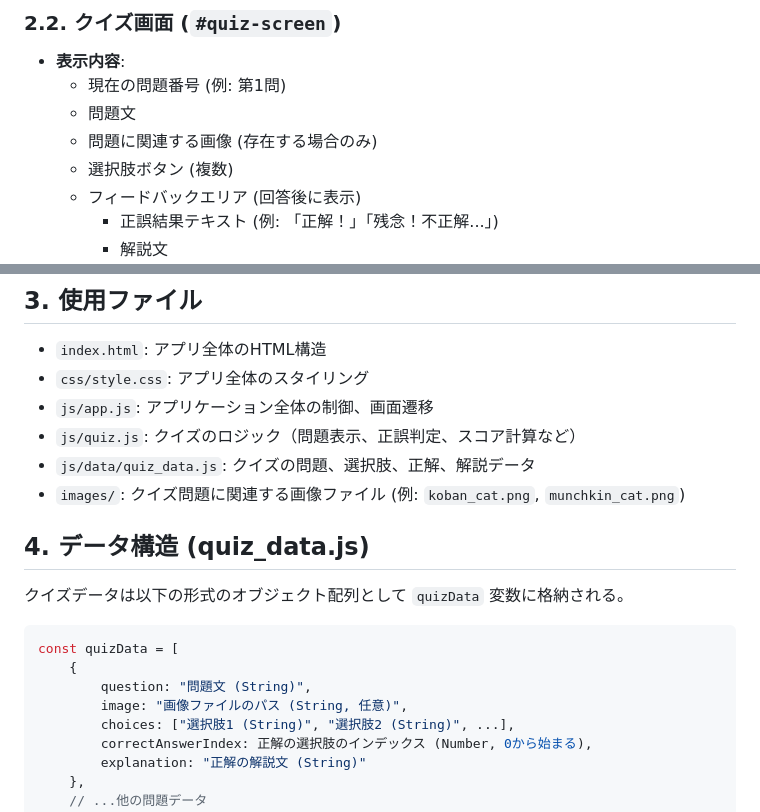
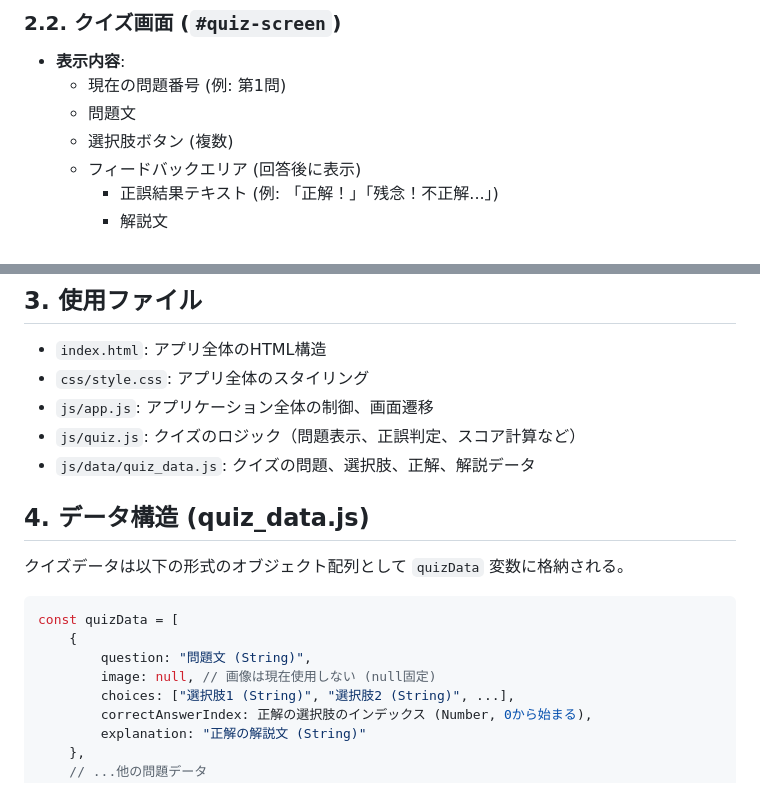
Before and after one commit to haruto0429/cursor-gitmcp-test, a Markdown page: docs/specifications/cat_quiz_function_specification.md, 2 parts joined by grey strips. GitHub-like rendering.

Commit message:
Fix: 画像関連の記述を機能仕様書から削除

```diff
--- a/docs/specifications/cat_quiz_function_specification.md
+++ b/docs/specifications/cat_quiz_function_specification.md
@@ -21,7 +21,6 @@
 -   **表示内容**:
     -   現在の問題番号 (例: 第1問)
     -   問題文
-    -   問題に関連する画像 (存在する場合のみ)
     -   選択肢ボタン (複数)
     -   フィードバックエリア (回答後に表示)
         -   正誤結果テキスト (例: 「正解！」「残念！不正解...」)
@@ -61,7 +60,6 @@
 -   `js/app.js`: アプリケーション全体の制御、画面遷移
 -   `js/quiz.js`: クイズのロジック（問題表示、正誤判定、スコア計算など）
 -   `js/data/quiz_data.js`: クイズの問題、選択肢、正解、解説データ
--   `images/`: クイズ問題に関連する画像ファイル (例: `koban_cat.png`, `munchkin_cat.png`)
 
 ## 4. データ構造 (quiz_data.js)
 
@@ -71,7 +69,7 @@
 const quizData = [
     {
         question: "問題文 (String)",
-        image: "画像ファイルのパス (String, 任意)",
+        image: null, // 画像は現在使用しない (null固定)
         choices: ["選択肢1 (String)", "選択肢2 (String)", ...],
         correctAnswerIndex: 正解の選択肢のインデックス (Number, 0から始まる),
         explanation: "正解の解説文 (String)"
```
